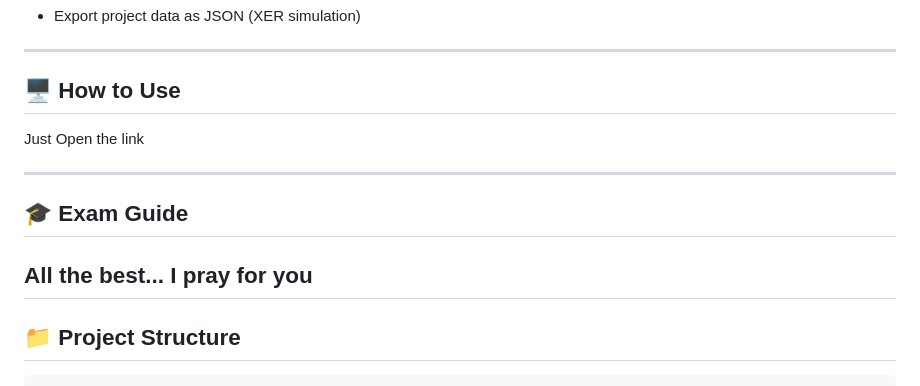
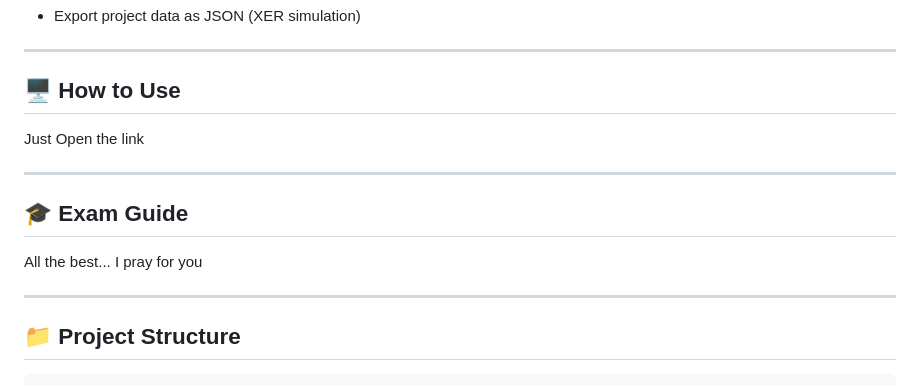
Before and after one commit to Aridlvory/Ardvera-P6, a Markdown page: README.md, the part around the change. Rendered like a GitHub page.

```diff
--- a/README.md
+++ b/README.md
@@ -109,14 +109,13 @@ Since Primavera P6 is expensive and requires installation, this tool was built t
 ---
 
 ## 🖥️ How to Use
-
 Just Open the link
 
 ---
 
 ## 🎓 Exam Guide
+All the best... I pray for you
 
-All the best... I pray for you
 ---
 
 ## 📁 Project Structure
```
